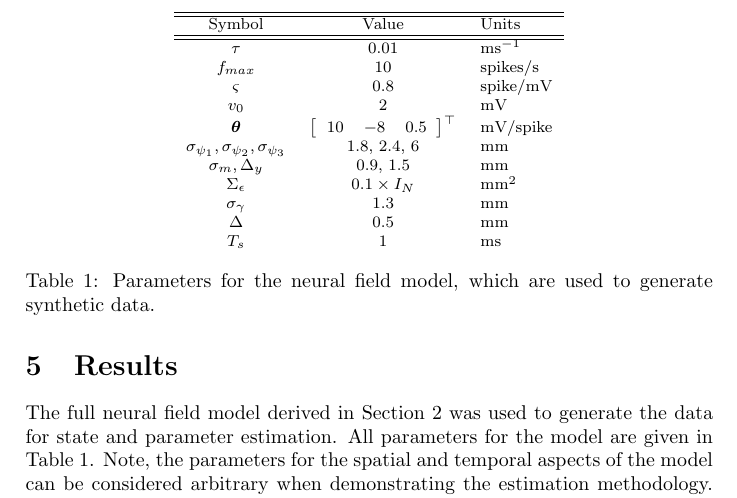
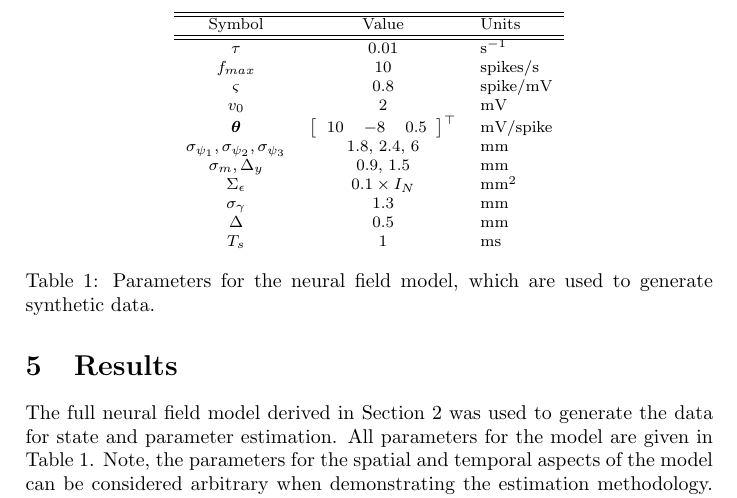
Before and after one commit to mikedewar/BrainIDE, a LaTeX paper (ltx/Journal of Neuroengineering/StateAndParameterEstimationNeuralFields_JoNE.tex): part of page 12 of 27, cut so that both start at the same text. Compiled offline with pdfLaTeX.

Commit message:
corrected the typo in table1

```diff
--- a/ltx/Journal of Neuroengineering/StateAndParameterEstimationNeuralFields_JoNE.tex
+++ b/ltx/Journal of Neuroengineering/StateAndParameterEstimationNeuralFields_JoNE.tex
@@ -453,7 +453,7 @@ Following this, the parameters, $ \mathbf W$, can be estimated using
 \begin{tabular}{ccl}
 	\hline\hline Symbol & Value & Units \\
 	\hline\hline
-	$\tau$ & 0.01 & ms$^{-1}$\\
+	$\tau$ & 0.01 & s$^{-1}$\\
 	$f_{max}$ & 10 & spikes/s \\
 	$\varsigma$ & 0.8 & spike/mV\\
 	$v_0$ & 2 & mV\\
```
